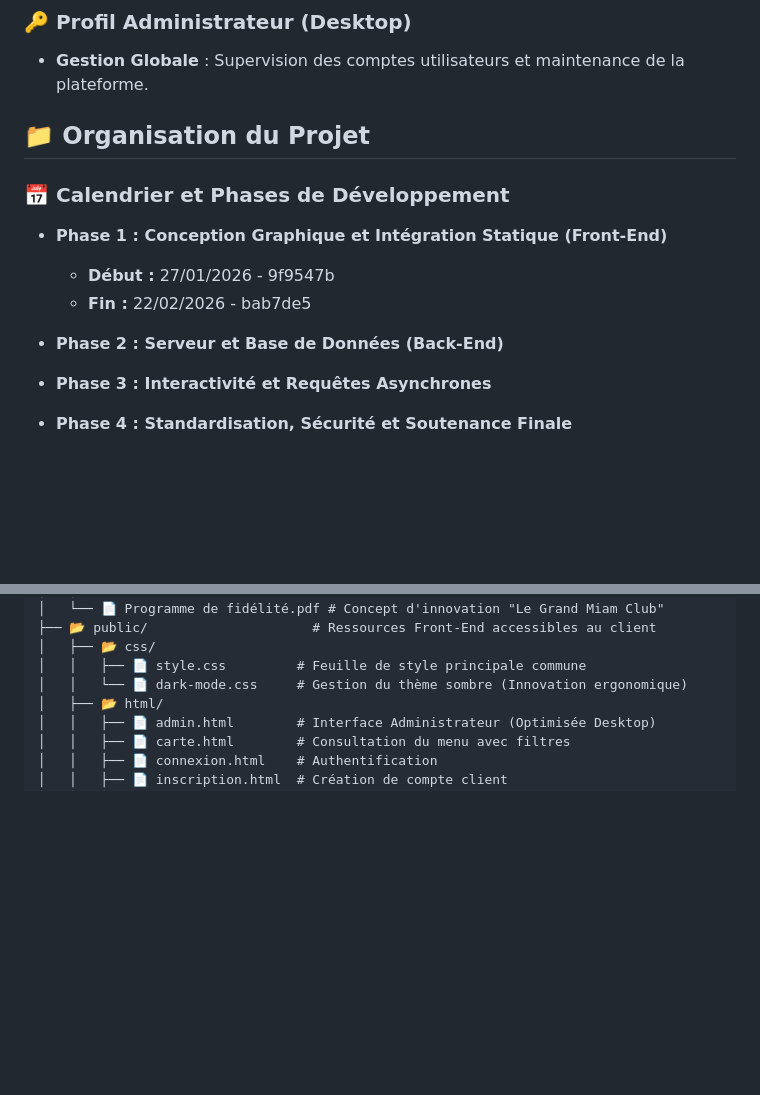
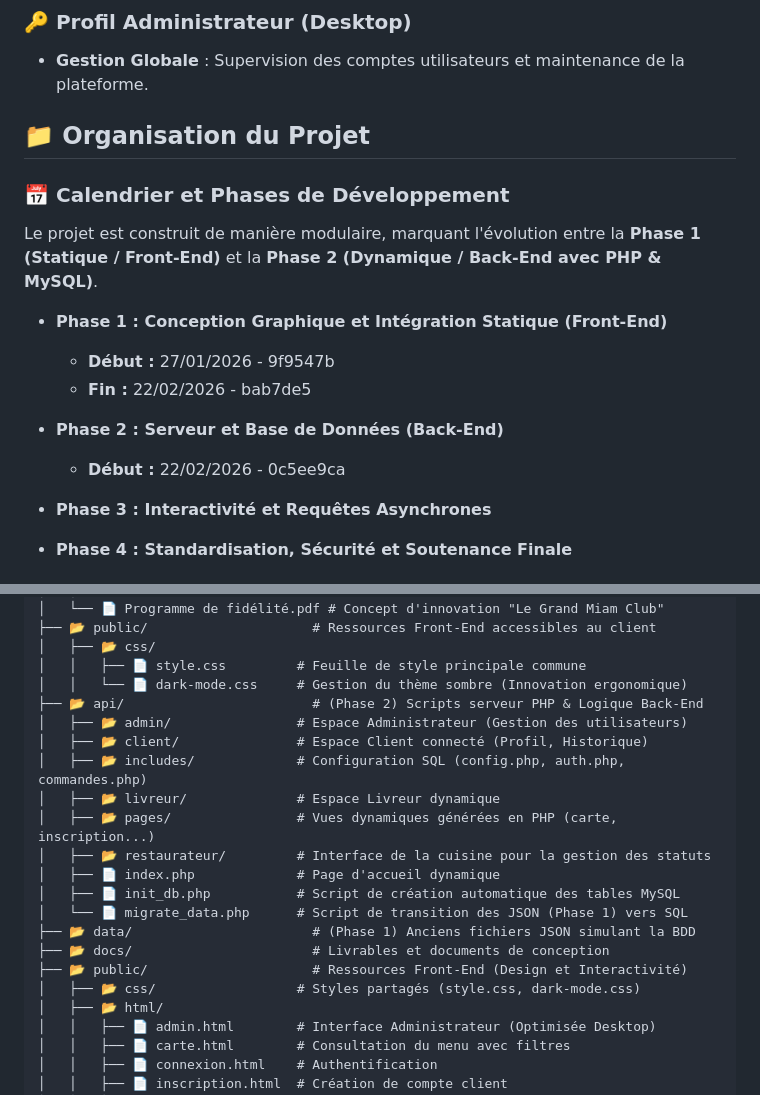
Before and after one commit to The-Night7/yumland-mi2a, a Markdown page: README.md, 2 parts joined by grey strips. GitHub-like rendering; blank space fills up the shorter version.

```diff
--- a/README.md
+++ b/README.md
@@ -29,16 +33,18 @@ L'application repose sur une architecture multi-utilisateurs où chaque interfac
 ### 🔑 Profil Administrateur (Desktop)
 * **Gestion Globale** : Supervision des comptes utilisateurs et maintenance de la plateforme.
 
+
 ## 📁 Organisation du Projet
 
 ### 📅 Calendrier et Phases de Développement
+Le projet est construit de manière modulaire, marquant l'évolution entre la **Phase 1 (Statique / Front-End)** et la **Phase 2 (Dynamique / Back-End avec PHP & MySQL)**.
 
 * **Phase 1 : Conception Graphique et Intégration Statique (Front-End)**
   * **Début :** 27/01/2026 - 9f9547b
   * **Fin :** 22/02/2026 - bab7de5
 
-
 * **Phase 2 : Serveur et Base de Données (Back-End)**
+  * **Début :** 22/02/2026 - 0c5ee9ca
 
 * **Phase 3 : Interactivité et Requêtes Asynchrones**
 
@@ -62,6 +68,20 @@ L'application repose sur une architecture multi-utilisateurs où chaque interfac
 │   ├── 📂 css/
 │   │   ├── 📄 style.css         # Feuille de style principale commune
 │   │   └── 📄 dark-mode.css     # Gestion du thème sombre (Innovation ergonomique)
+├── 📂 api/                        # (Phase 2) Scripts serveur PHP & Logique Back-End
+│   ├── 📂 admin/                # Espace Administrateur (Gestion des utilisateurs)
+│   ├── 📂 client/               # Espace Client connecté (Profil, Historique)
+│   ├── 📂 includes/             # Configuration SQL (config.php, auth.php, commandes.php)
+│   ├── 📂 livreur/              # Espace Livreur dynamique
+│   ├── 📂 pages/                # Vues dynamiques générées en PHP (carte, inscription...)
+│   ├── 📂 restaurateur/         # Interface de la cuisine pour la gestion des statuts
+│   ├── 📄 index.php             # Page d'accueil dynamique
+│   ├── 📄 init_db.php           # Script de création automatique des tables MySQL
+│   └── 📄 migrate_data.php      # Script de transition des JSON (Phase 1) vers SQL
+├── 📂 data/                       # (Phase 1) Anciens fichiers JSON simulant la BDD
+├── 📂 docs/                       # Livrables et documents de conception
+├── 📂 public/                     # Ressources Front-End (Design et Interactivité)
+│   ├── 📂 css/                  # Styles partagés (style.css, dark-mode.css)
 │   ├── 📂 html/
 │   │   ├── 📄 admin.html        # Interface Administrateur (Optimisée Desktop)
 │   │   ├── 📄 carte.html        # Consultation du menu avec filtres
```
Also changed, not shown: other parts of README.md (+64 -4 lines).
